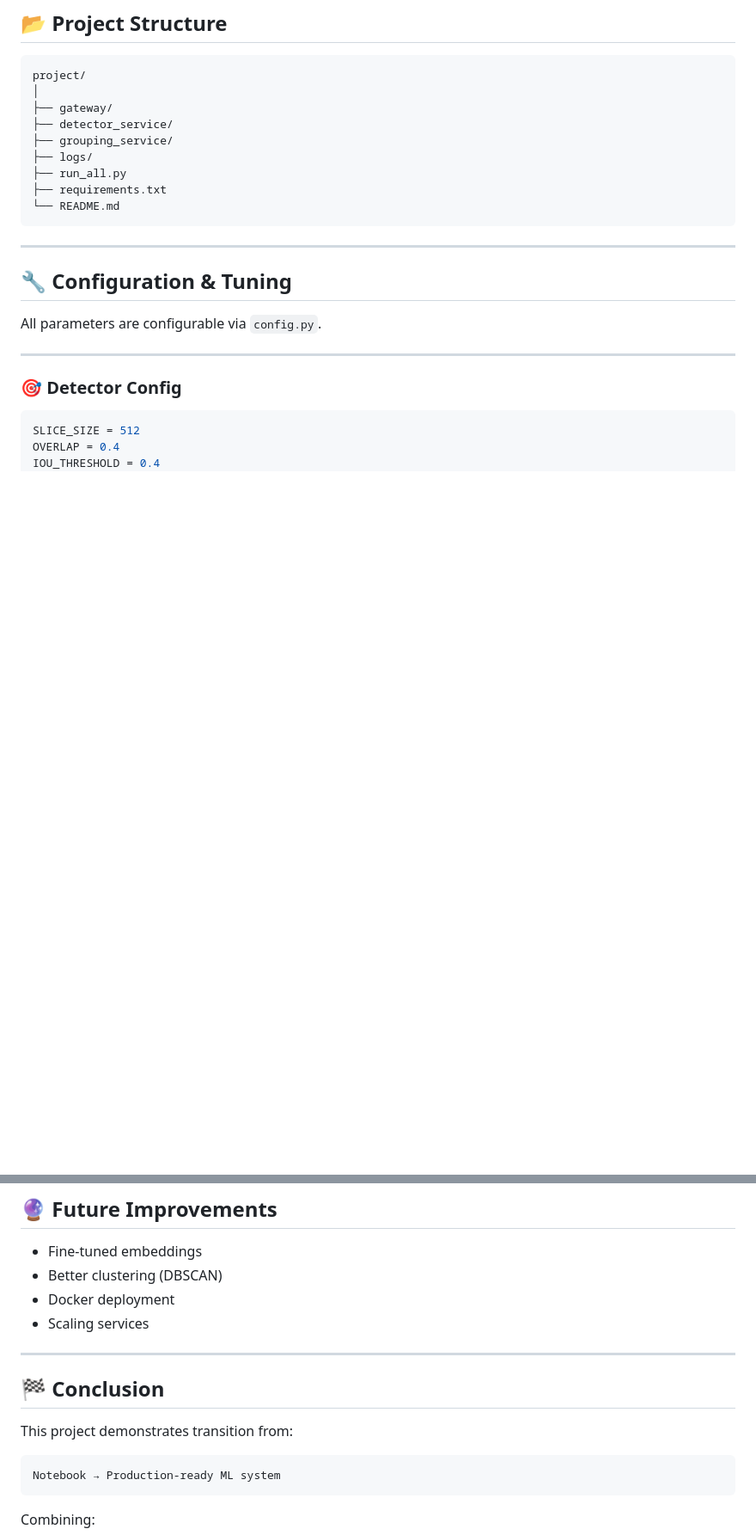
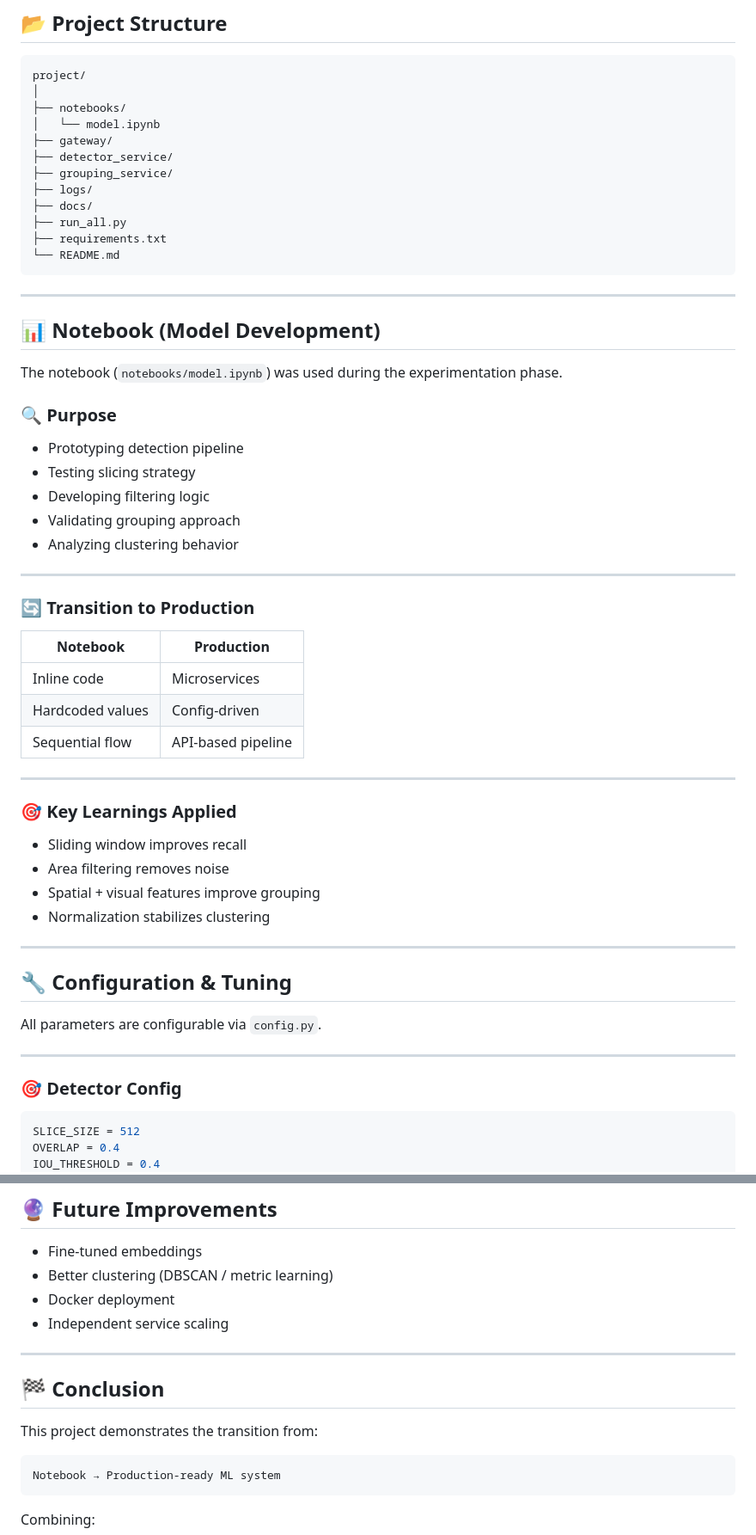
Before and after one commit to firrexguptaji/retail-ai-pipeline-final-draft, a Markdown page: README.md, 2 parts joined by grey strips. Shown at 86% size. Rendered like a GitHub page; blank space fills up the shorter version.

````diff
--- a/README.md
+++ b/README.md
@@ -176,14 +176,50 @@ http://127.0.0.1:5000
 ```
 project/
 │
+├── notebooks/
+│   └── model.ipynb
 ├── gateway/
 ├── detector_service/
 ├── grouping_service/
 ├── logs/
+├── docs/
 ├── run_all.py
 ├── requirements.txt
 └── README.md
 ```
+
+---
+
+## 📊 Notebook (Model Development)
+
+The notebook (`notebooks/model.ipynb`) was used during the experimentation phase.
+
+### 🔍 Purpose
+
+* Prototyping detection pipeline
+* Testing slicing strategy
+* Developing filtering logic
+* Validating grouping approach
+* Analyzing clustering behavior
+
+---
+
+### 🔄 Transition to Production
+
+| Notebook         | Production         |
+| ---------------- | ------------------ |
+| Inline code      | Microservices      |
+| Hardcoded values | Config-driven      |
+| Sequential flow  | API-based pipeline |
+
+---
+
+### 🎯 Key Learnings Applied
+
+* Sliding window improves recall
+* Area filtering removes noise
+* Spatial + visual features improve grouping
+* Normalization stabilizes clustering
 
 ---
 
@@ -262,15 +335,15 @@ SPATIAL_WEIGHT=0.2
 ## 🔮 Future Improvements
 
 * Fine-tuned embeddings
-* Better clustering (DBSCAN)
+* Better clustering (DBSCAN / metric learning)
 * Docker deployment
-* Scaling services
+* Independent service scaling
 
 ---
 
 ## 🏁 Conclusion
 
-This project demonstrates transition from:
+This project demonstrates the transition from:
 
 ```
 Notebook → Production-ready ML system
````
Also changed, not shown: other parts of README.md (+37 -0 lines), docs/output_example.jpg (added), 4 other files.
